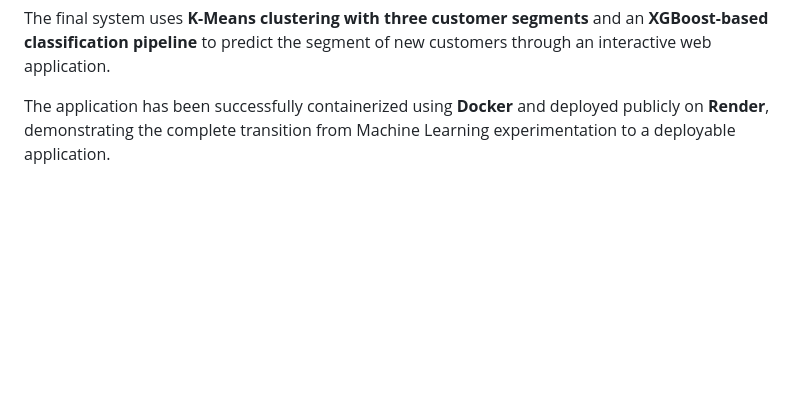
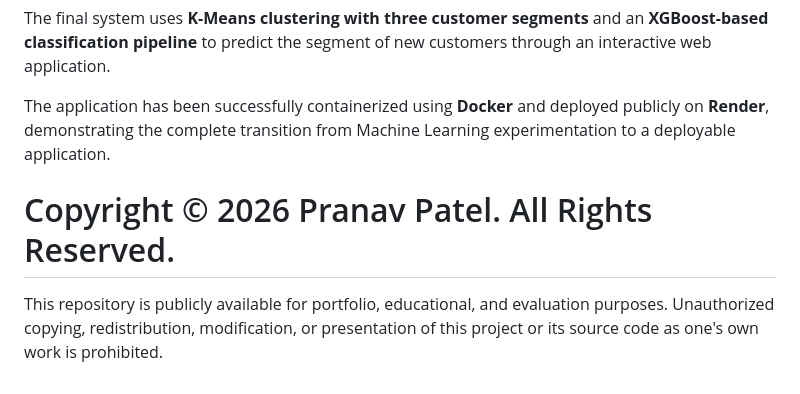
Before and after one commit to pranav444444/Customer-Segmentation-and-Predictive-Analytics-System-ML-FastAPI-, a Markdown page: README.md, the part around the change. Rendered like a GitHub page; blank space fills up the shorter version.

Commit message:
Update README with copyright and usage information
Added copyright notice and usage terms to README.

```diff
--- a/README.md
+++ b/README.md
@@ -549,3 +549,8 @@ The project covers **data preprocessing, exploratory analysis, clustering experi
 The final system uses **K-Means clustering with three customer segments** and an **XGBoost-based classification pipeline** to predict the segment of new customers through an interactive web application.
 
 The application has been successfully containerized using **Docker** and deployed publicly on **Render**, demonstrating the complete transition from Machine Learning experimentation to a deployable application.
+
+
+
+# Copyright © 2026 Pranav Patel. All Rights Reserved.
+This repository is publicly available for portfolio, educational, and evaluation purposes. Unauthorized copying, redistribution, modification, or presentation of this project or its source code as one's own work is prohibited.
```
